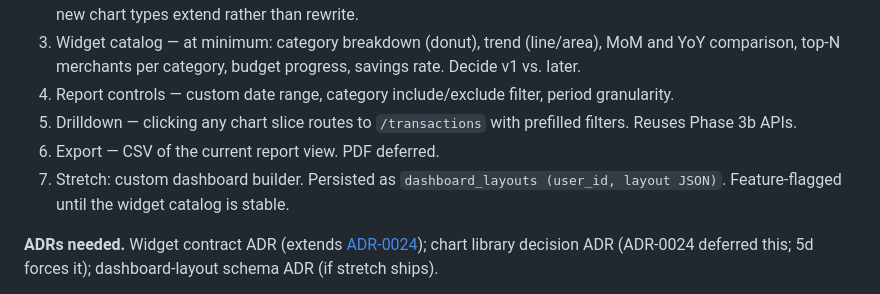
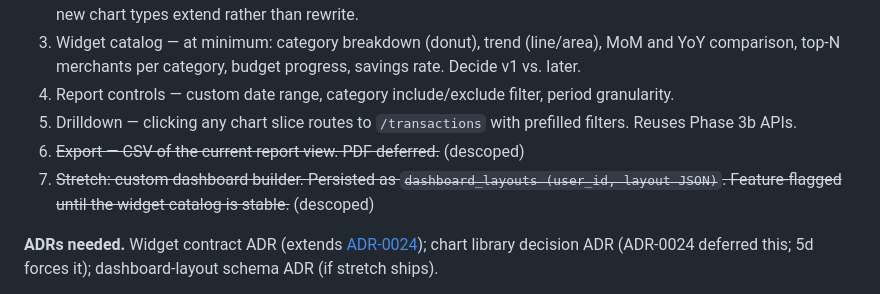
Before and after one commit to erinep/local_budget, a Markdown page: docs/roadmap.md, the part around the change. GitHub-like rendering.

Commit message:
docs: descope Export and custom dashboard builder from Phase 5d
Co-Authored-By: Claude Sonnet 4.6 <noreply@anthropic.com>

```diff
--- a/docs/roadmap.md
+++ b/docs/roadmap.md
@@ -175,8 +175,8 @@ Delivered as part of Phase 3c. Stable GET route at `/intelligence/report`, view-
 3. Widget catalog — at minimum: category breakdown (donut), trend (line/area), MoM and YoY comparison, top-N merchants per category, budget progress, savings rate. Decide v1 vs. later.
 4. Report controls — custom date range, category include/exclude filter, period granularity.
 5. Drilldown — clicking any chart slice routes to `/transactions` with prefilled filters. Reuses Phase 3b APIs.
-6. Export — CSV of the current report view. PDF deferred.
-7. Stretch: custom dashboard builder. Persisted as `dashboard_layouts (user_id, layout JSON)`. Feature-flagged until the widget catalog is stable.
+6. ~~Export — CSV of the current report view. PDF deferred.~~ (descoped)
+7. ~~Stretch: custom dashboard builder. Persisted as `dashboard_layouts (user_id, layout JSON)`. Feature-flagged until the widget catalog is stable.~~ (descoped)
 
 **ADRs needed.** Widget contract ADR (extends [ADR-0024](adr/0024-intelligence-layer-report-ownership.md)); chart library decision ADR (ADR-0024 deferred this; 5d forces it); dashboard-layout schema ADR (if stretch ships).
 
```
